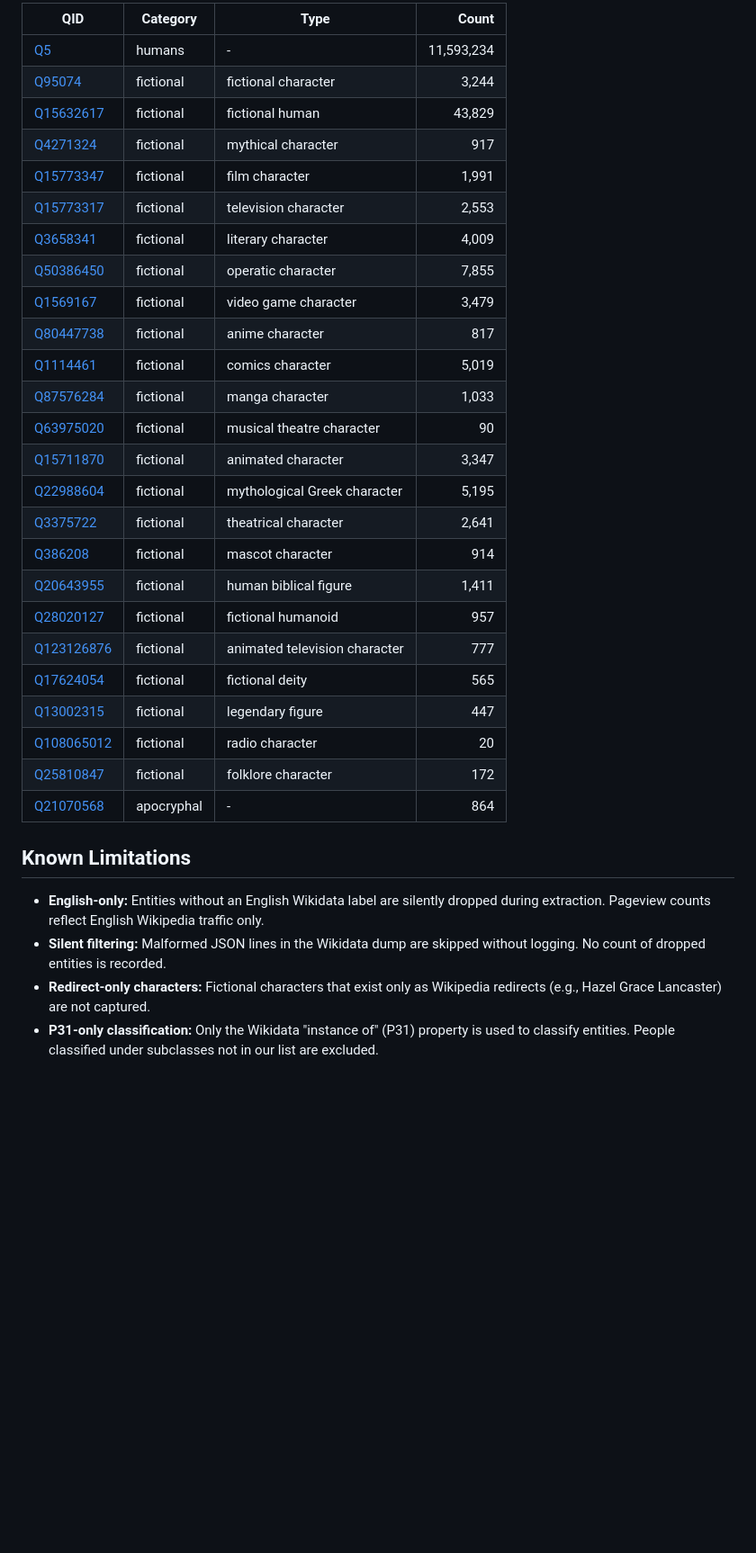
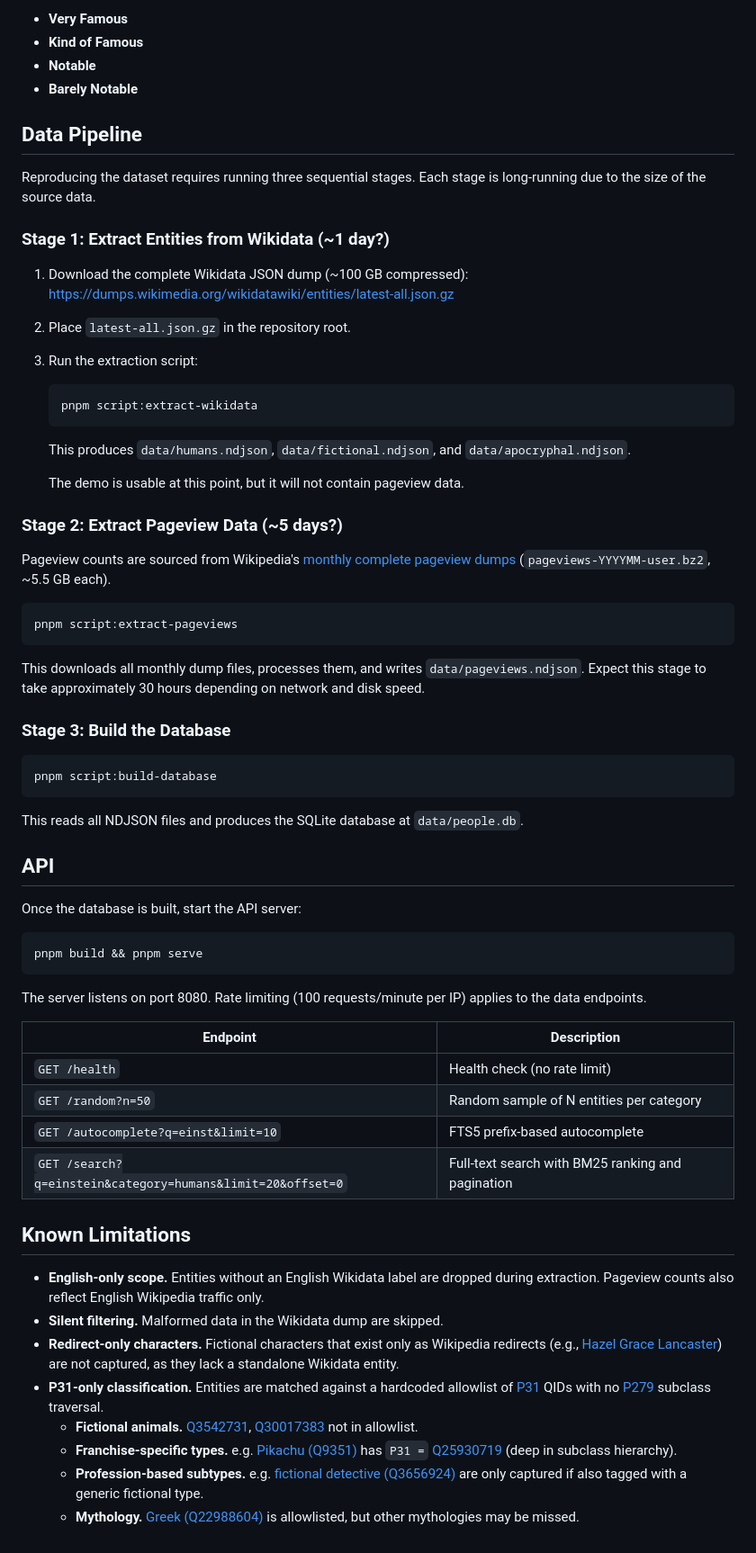
Before and after one commit to ChandlerFerry/nerdfighteria-wikipeople, a Markdown page: README.md, the part around one of its changes. Shown at 90% size. Drawn GitHub-style; blank space fills up the shorter version.

````diff
--- a/README.md
+++ b/README.md
@@ -43,35 +53,68 @@ There's a known issue where we don't find fictional characters like [Hazel Grace
 
-| QID | Category | Type | Count |
-|-----|----------|------|------:|
-| [Q5](https://www.wikidata.org/wiki/Q5) | humans | - | 11,593,234 |
-| [Q95074](https://www.wikidata.org/wiki/Q95074) | fictional | fictional character | 3,244 |
-| [Q15632617](https://www.wikidata.org/wiki/Q15632617) | fictional | fictional human | 43,829 |
-| [Q4271324](https://www.wikidata.org/wiki/Q4271324) | fictional | mythical character | 917 |
-| [Q15773347](https://www.wikidata.org/wiki/Q15773347) | fictional | film character | 1,991 |
-| [Q15773317](https://www.wikidata.org/wiki/Q15773317) | fictional | television character | 2,553 |
-| [Q3658341](https://www.wikidata.org/wiki/Q3658341) | fictional | literary character | 4,009 |
-| [Q50386450](https://www.wikidata.org/wiki/Q50386450) | fictional | operatic character | 7,855 |
-| [Q1569167](https://www.wikidata.org/wiki/Q1569167) | fictional | video game character | 3,479 |
-| [Q80447738](https://www.wikidata.org/wiki/Q80447738) | fictional | anime character | 817 |
-| [Q1114461](https://www.wikidata.org/wiki/Q1114461) | fictional | comics character | 5,019 |
-| [Q87576284](https://www.wikidata.org/wiki/Q87576284) | fictional | manga character | 1,033 |
-| [Q63975020](https://www.wikidata.org/wiki/Q63975020) | fictional | musical theatre character | 90 |
-| [Q15711870](https://www.wikidata.org/wiki/Q15711870) | fictional | animated character | 3,347 |
-| [Q22988604](https://www.wikidata.org/wiki/Q22988604) | fictional | mythological Greek character | 5,195 |
-| [Q3375722](https://www.wikidata.org/wiki/Q3375722) | fictional | theatrical character | 2,641 |
-| [Q386208](https://www.wikidata.org/wiki/Q386208) | fictional | mascot character | 914 |
-| [Q20643955](https://www.wikidata.org/wiki/Q20643955) | fictional | human biblical figure | 1,411 |
-| [Q28020127](https://www.wikidata.org/wiki/Q28020127) | fictional | fictional humanoid | 957 |
-| [Q123126876](https://www.wikidata.org/wiki/Q123126876) | fictional | animated television character | 777 |
-| [Q17624054](https://www.wikidata.org/wiki/Q17624054) | fictional | fictional deity | 565 |
-| [Q13002315](https://www.wikidata.org/wiki/Q13002315) | fictional | legendary figure | 447 |
-| [Q108065012](https://www.wikidata.org/wiki/Q108065012) | fictional | radio character | 20 |
-| [Q25810847](https://www.wikidata.org/wiki/Q25810847) | fictional | folklore character | 172 |
-| [Q21070568](https://www.wikidata.org/wiki/Q21070568) | apocryphal | - | 864 |
+- **Very Famous**
+- **Kind of Famous**
+- **Notable**
+- **Barely Notable**
+
+## Data Pipeline
+
+Reproducing the dataset requires running three sequential stages. Each stage is long-running due to the size of the source data.
+
+### Stage 1: Extract Entities from Wikidata (~1 day?)
+
+1. Download the complete Wikidata JSON dump (~100 GB compressed):
+   https://dumps.wikimedia.org/wikidatawiki/entities/latest-all.json.gz
+2. Place `latest-all.json.gz` in the repository root.
+3. Run the extraction script:
+   ```bash
+   pnpm script:extract-wikidata
+   ```
+   This produces `data/humans.ndjson`, `data/fictional.ndjson`, and `data/apocryphal.ndjson`.
+
+   The demo is usable at this point, but it will not contain pageview data.
+
+### Stage 2: Extract Pageview Data (~5 days?)
+
+Pageview counts are sourced from Wikipedia's [monthly complete pageview dumps](https://dumps.wikimedia.org/other/pageview_complete/monthly/) (`pageviews-YYYYMM-user.bz2`, ~5.5 GB each).
+
+```bash
+pnpm script:extract-pageviews
+```
+
+This downloads all monthly dump files, processes them, and writes `data/pageviews.ndjson`. Expect this stage to take approximately 30 hours depending on network and disk speed.
+
+### Stage 3: Build the Database
+
+```bash
+pnpm script:build-database
+```
+
+This reads all NDJSON files and produces the SQLite database at `data/people.db`.
+
+## API
+
+Once the database is built, start the API server:
+
+```bash
+pnpm build && pnpm serve
+```
+
+The server listens on port 8080. Rate limiting (100 requests/minute per IP) applies to the data endpoints.
+
+| Endpoint | Description |
+|----------|-------------|
+| `GET /health` | Health check (no rate limit) |
+| `GET /random?n=50` | Random sample of N entities per category |
+| `GET /autocomplete?q=einst&limit=10` | FTS5 prefix-based autocomplete |
+| `GET /search?q=einstein&category=humans&limit=20&offset=0` | Full-text search with BM25 ranking and pagination |
 
 ## Known Limitations
 
-- **English-only:** Entities without an English Wikidata label are silently dropped during extraction. Pageview counts reflect English Wikipedia traffic only.
-- **Silent filtering:** Malformed JSON lines in the Wikidata dump are skipped without logging. No count of dropped entities is recorded.
-- **Redirect-only characters:** Fictional characters that exist only as Wikipedia redirects (e.g., Hazel Grace Lancaster) are not captured.
-- **P31-only classification:** Only the Wikidata "instance of" (P31) property is used to classify entities. People classified under subclasses not in our list are excluded.
+- **English-only scope.** Entities without an English Wikidata label are dropped during extraction. Pageview counts also reflect English Wikipedia traffic only.
+- **Silent filtering.** Malformed data in the Wikidata dump are skipped.
+- **Redirect-only characters.** Fictional characters that exist only as Wikipedia redirects (e.g., [Hazel Grace Lancaster](https://en.wikipedia.org/wiki/Hazel_Grace_Lancaster)) are not captured, as they lack a standalone Wikidata entity.
+- **P31-only classification.** Entities are matched against a hardcoded allowlist of [P31](https://www.wikidata.org/wiki/Property:P31) QIDs with no [P279](https://www.wikidata.org/wiki/Property:P279) subclass traversal.
+  - **Fictional animals.** [Q3542731](https://www.wikidata.org/wiki/Q3542731), [Q30017383](https://www.wikidata.org/wiki/Q30017383) not in allowlist.
+  - **Franchise-specific types.** e.g. [Pikachu (Q9351)](https://www.wikidata.org/wiki/Q9351) has `P31 =` [Q25930719](https://www.wikidata.org/wiki/Q25930719) (deep in subclass hierarchy).
+  - **Profession-based subtypes.** e.g. [fictional detective (Q3656924)](https://www.wikidata.org/wiki/Q3656924) are only captured if also tagged with a generic fictional type.
+  - **Mythology.** [Greek (Q22988604)](https://www.wikidata.org/wiki/Q22988604) is allowlisted, but other mythologies may be missed.
````
Also changed, not shown: other parts of README.md (+41 -31 lines).
